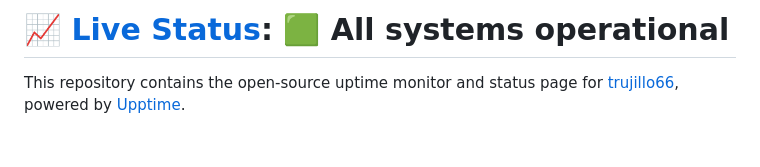
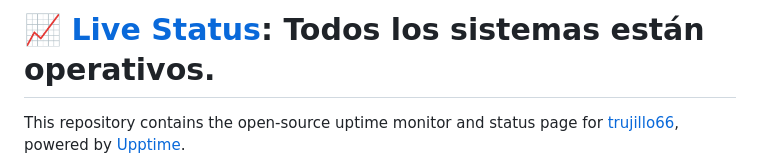
Before and after one commit to trujillo66/apix4.eu.jlb, a Markdown page: README.md, the part around one of its changes. GitHub-like rendering; blank space fills up the shorter version.

Commit message:
:pencil: Update summary in README [skip ci] [upptime]

```diff
--- a/README.md
+++ b/README.md
@@ -1,4 +1,4 @@
-# [📈 Live Status](https://jlb.apix4.eu): <!--live status--> **🟩 All systems operational**
+# [📈 Live Status](https://jlb.apix4.eu): <!--live status--> **Todos los sistemas están operativos.**
 
 This repository contains the open-source uptime monitor and status page for [trujillo66](https://jlb.apix4.eu), powered by [Upptime](https://github.com/upptime/upptime).
 
```
Also changed, not shown: other parts of README.md (+5 -5 lines).
